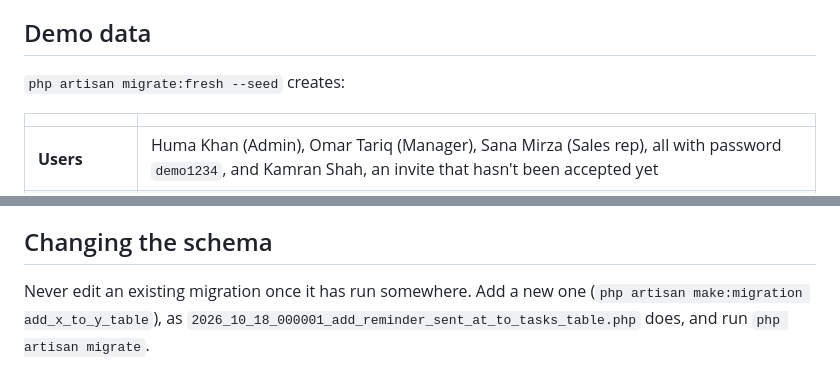
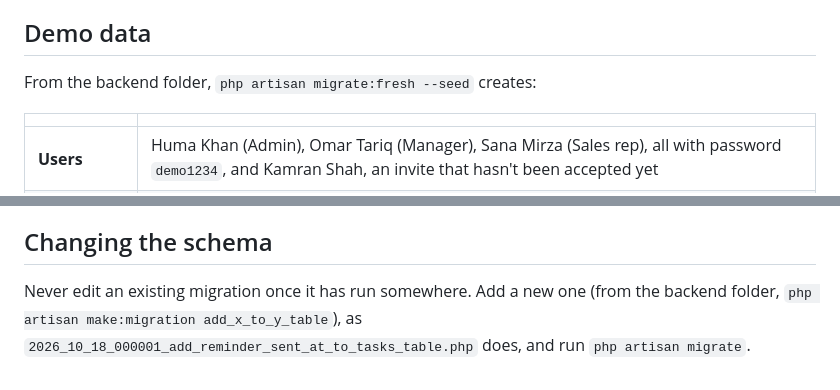
Before and after one commit to emankhann/nexora-crm, a Markdown page: docs/DATABASE.md, 2 parts joined by grey strips. Drawn GitHub-style.

```diff
--- a/docs/DATABASE.md
+++ b/docs/DATABASE.md
@@ -208,7 +208,7 @@ Laravel's own tables: `sessions` (signed-in sessions), `password_reset_tokens` (
 
 ## Demo data
 
-`php artisan migrate:fresh --seed` creates:
+From the backend folder, `php artisan migrate:fresh --seed` creates:
 
 | | |
 |---|---|
@@ -223,4 +223,4 @@ Dates are relative to the day you seed, so the dashboard always looks current. T
 
 ## Changing the schema
 
-Never edit an existing migration once it has run somewhere. Add a new one (`php artisan make:migration add_x_to_y_table`), as `2026_10_18_000001_add_reminder_sent_at_to_tasks_table.php` does, and run `php artisan migrate`.
+Never edit an existing migration once it has run somewhere. Add a new one (from the backend folder, `php artisan make:migration add_x_to_y_table`), as `2026_10_18_000001_add_reminder_sent_at_to_tasks_table.php` does, and run `php artisan migrate`.
```
Also changed, not shown: README.md (+36 -11 lines), docs/ARCHITECTURE.md (+1 -1 lines).
